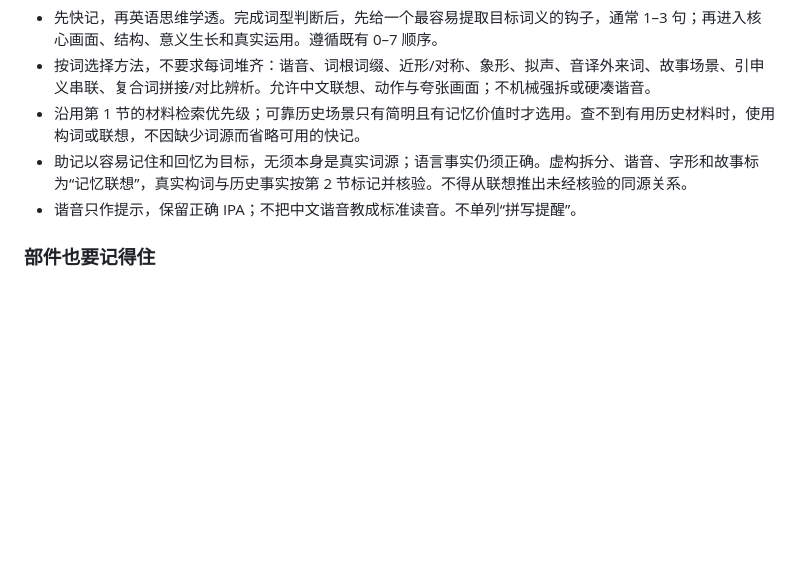
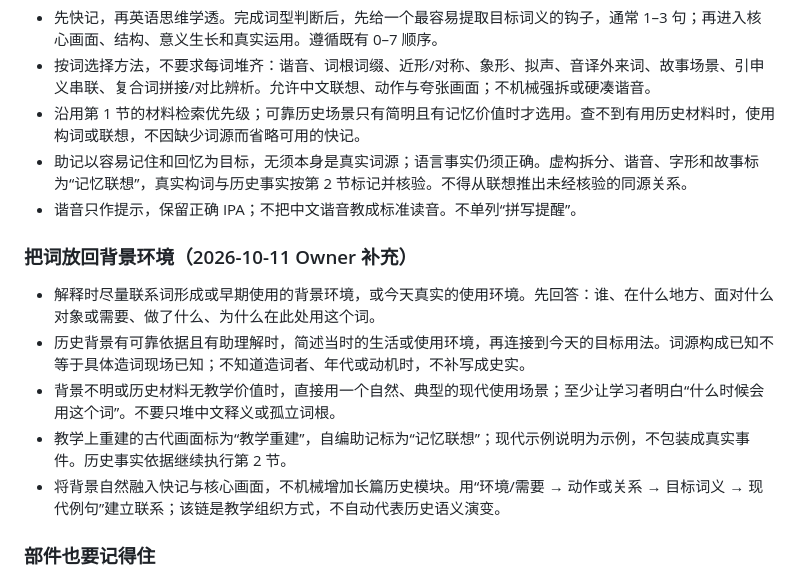
Before and after one commit to weitianhua8-oss/english-thinking-system, a Markdown page: docs/english-thinking-os/HISTORICAL_SCENE_MNEMONICS_V1.md, the part around the change. Drawn GitHub-style; blank space fills up the shorter version.

Commit message:
docs: ground word explanations in historical or present-day context

```diff
--- a/docs/english-thinking-os/HISTORICAL_SCENE_MNEMONICS_V1.md
+++ b/docs/english-thinking-os/HISTORICAL_SCENE_MNEMONICS_V1.md
@@ -96,6 +96,15 @@
 - 助记以容易记住和回忆为目标，无须本身是真实词源；语言事实仍须正确。虚构拆分、谐音、字形和故事标为“记忆联想”，真实构词与历史事实按第 2 节标记并核验。不得从联想推出未经核验的同源关系。
 - 谐音只作提示，保留正确 IPA；不把中文谐音教成标准读音。不单列“拼写提醒”。
 
+
+### 把词放回背景环境（2026-10-11 Owner 补充）
+
+- 解释时尽量联系词形成或早期使用的背景环境，或今天真实的使用环境。先回答：谁、在什么地方、面对什么对象或需要、做了什么、为什么在此处用这个词。
+- 历史背景有可靠依据且有助理解时，简述当时的生活或使用环境，再连接到今天的目标用法。词源构成已知不等于具体造词现场已知；不知道造词者、年代或动机时，不补写成史实。
+- 背景不明或历史材料无教学价值时，直接用一个自然、典型的现代使用场景；至少让学习者明白“什么时候会用这个词”。不要只堆中文释义或孤立词根。
+- 教学上重建的古代画面标为“教学重建”，自编助记标为“记忆联想”；现代示例说明为示例，不包装成真实事件。历史事实依据继续执行第 2 节。
+- 将背景自然融入快记与核心画面，不机械增加长篇历史模块。用“环境/需要 → 动作或关系 → 目标词义 → 现代例句”建立联系；该链是教学组织方式，不自动代表历史语义演变。
+
 ### 部件也要记得住
 
 - 当词根、前缀或后缀值得讲时，不只列“部件 = 中文意思”。为本次实际讲解的每个部件补一个简短画面、动作或联想，再合成整词画面。
```
